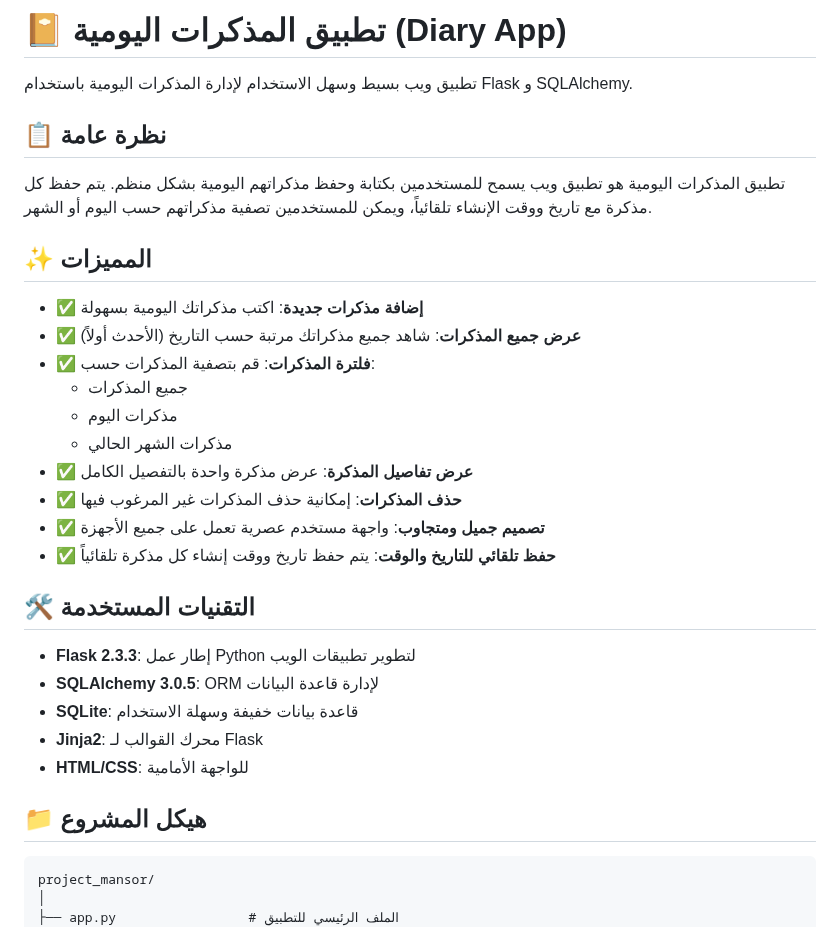
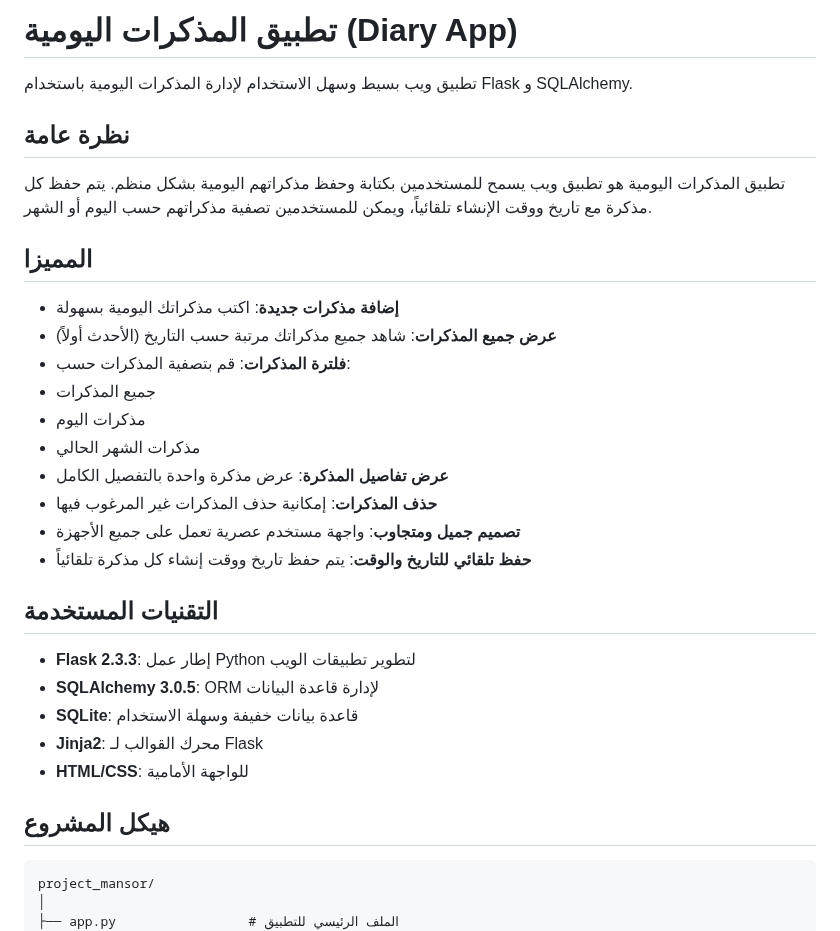
Before and after one commit to amiralgrady/project_mansor, a Markdown page: README.md, the part around one of its changes. Rendered like a GitHub page.

````diff
--- a/README.md
+++ b/README.md
@@ -1,25 +1,25 @@
-# 📔 تطبيق المذكرات اليومية (Diary App)
+#  تطبيق المذكرات اليومية (Diary App)
 
 تطبيق ويب بسيط وسهل الاستخدام لإدارة المذكرات اليومية باستخدام Flask و SQLAlchemy.
 
-## 📋 نظرة عامة
+##  نظرة عامة
 
 تطبيق المذكرات اليومية هو تطبيق ويب يسمح للمستخدمين بكتابة وحفظ مذكراتهم اليومية بشكل منظم. يتم حفظ كل مذكرة مع تاريخ ووقت الإنشاء تلقائياً، ويمكن للمستخدمين تصفية مذكراتهم حسب اليوم أو الشهر.
 
-## ✨ المميزات
+##  المميزا
 
-- ✅ **إضافة مذكرات جديدة**: اكتب مذكراتك اليومية بسهولة
-- ✅ **عرض جميع المذكرات**: شاهد جميع مذكراتك مرتبة حسب التاريخ (الأحدث أولاً)
-- ✅ **فلترة المذكرات**: قم بتصفية المذكرات حسب:
+- **إضافة مذكرات جديدة**: اكتب مذكراتك اليومية بسهولة
+-  **عرض جميع المذكرات**: شاهد جميع مذكراتك مرتبة حسب التاريخ (الأحدث أولاً)
+-  **فلترة المذكرات**: قم بتصفية المذكرات حسب:
   - جميع المذكرات
   - مذكرات اليوم
   - مذكرات الشهر الحالي
-- ✅ **عرض تفاصيل المذكرة**: عرض مذكرة واحدة بالتفصيل الكامل
-- ✅ **حذف المذكرات**: إمكانية حذف المذكرات غير المرغوب فيها
-- ✅ **تصميم جميل ومتجاوب**: واجهة مستخدم عصرية تعمل على جميع الأجهزة
-- ✅ **حفظ تلقائي للتاريخ والوقت**: يتم حفظ تاريخ ووقت إنشاء كل مذكرة تلقائياً
+- **عرض تفاصيل المذكرة**: عرض مذكرة واحدة بالتفصيل الكامل
+-  **حذف المذكرات**: إمكانية حذف المذكرات غير المرغوب فيها
+-  **تصميم جميل ومتجاوب**: واجهة مستخدم عصرية تعمل على جميع الأجهزة
+-  **حفظ تلقائي للتاريخ والوقت**: يتم حفظ تاريخ ووقت إنشاء كل مذكرة تلقائياً
 
-## 🛠️ التقنيات المستخدمة
+##  التقنيات المستخدمة
 
 - **Flask 2.3.3**: إطار عمل Python لتطوير تطبيقات الويب
 - **SQLAlchemy 3.0.5**: ORM لإدارة قاعدة البيانات
@@ -27,7 +27,7 @@
 - **Jinja2**: محرك القوالب لـ Flask
 - **HTML/CSS**: للواجهة الأمامية
 
-## 📁 هيكل المشروع
+##  هيكل المشروع
 
 ```
 project_mansor/
````
Also changed, not shown: other parts of README.md (+14 -16 lines).
